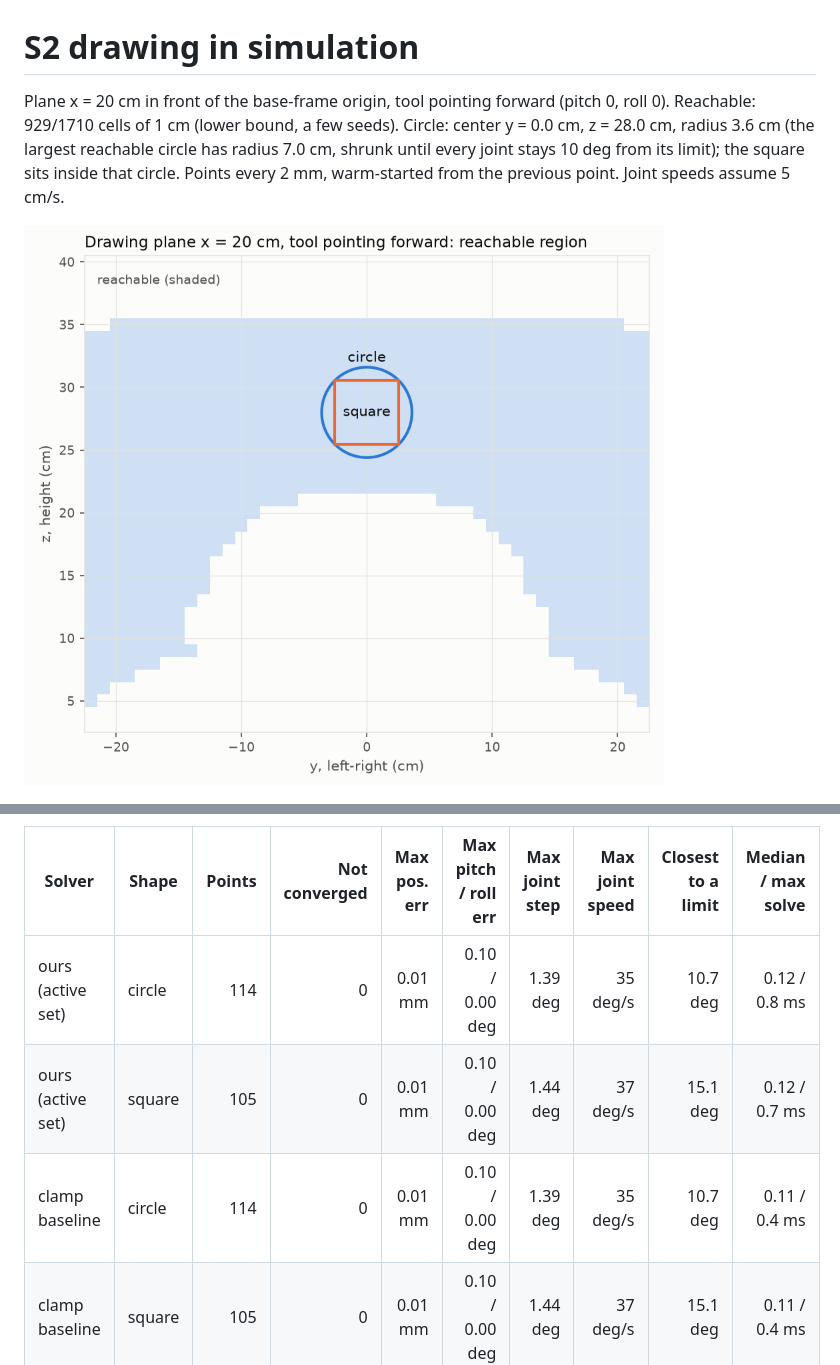
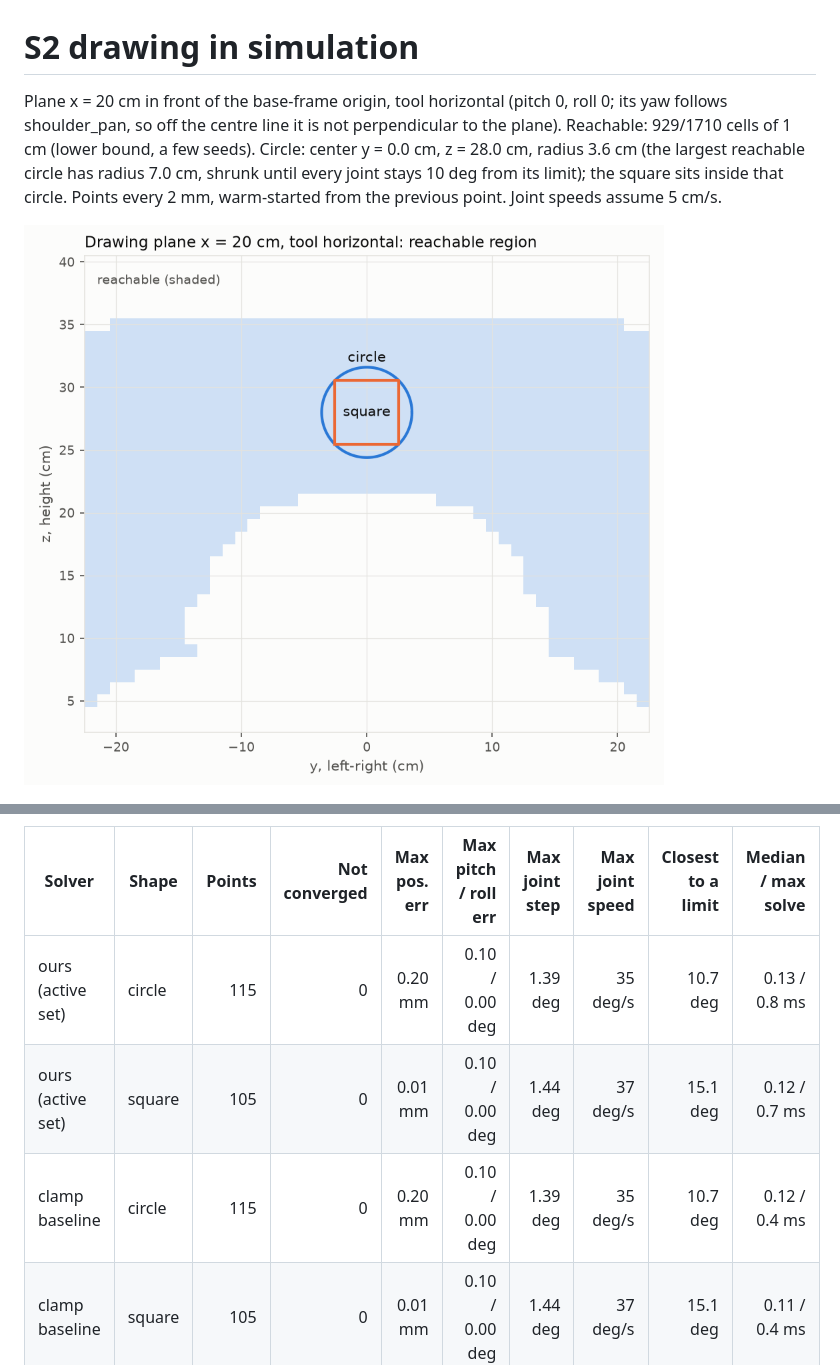
Before and after one commit to hujunhan/so101-kinematics, a Markdown page: results/s2_drawing.md, 2 parts joined by grey strips. GitHub-like rendering; pictures changed too: results/s2_workspace.png.

```diff
--- a/results/s2_drawing.md
+++ b/results/s2_drawing.md
@@ -1,6 +1,6 @@
 # S2 drawing in simulation
 
-Plane x = 20 cm in front of the base-frame origin, tool pointing forward (pitch 0, roll 0). Reachable: 929/1710 cells of 1 cm (lower bound, a few seeds). Circle: center y = 0.0 cm, z = 28.0 cm, radius 3.6 cm (the largest reachable circle has radius 7.0 cm, shrunk until every joint stays 10 deg from its limit); the square sits inside that circle. Points every 2 mm, warm-started from the previous point. Joint speeds assume 5 cm/s.
+Plane x = 20 cm in front of the base-frame origin, tool horizontal (pitch 0, roll 0; its yaw follows shoulder_pan, so off the centre line it is not perpendicular to the plane). Reachable: 929/1710 cells of 1 cm (lower bound, a few seeds). Circle: center y = 0.0 cm, z = 28.0 cm, radius 3.6 cm (the largest reachable circle has radius 7.0 cm, shrunk until every joint stays 10 deg from its limit); the square sits inside that circle. Points every 2 mm, warm-started from the previous point. Joint speeds assume 5 cm/s.
 
 ![reachable region](s2_workspace.png)
 
@@ -8,7 +8,7 @@ Plane x = 20 cm in front of the base-frame origin, tool pointing forward (pitch
 
 | Solver | Shape | Points | Not converged | Max pos. err | Max pitch / roll err | Max joint step | Max joint speed | Closest to a limit | Median / max solve |
 |---|---|---:|---:|---:|---:|---:|---:|---:|---:|
-| ours (active set) | circle | 114 | 0 | 0.01 mm | 0.10 / 0.00 deg | 1.39 deg | 35 deg/s | 10.7 deg | 0.12 / 0.8 ms |
+| ours (active set) | circle | 115 | 0 | 0.20 mm | 0.10 / 0.00 deg | 1.39 deg | 35 deg/s | 10.7 deg | 0.13 / 0.8 ms |
 | ours (active set) | square | 105 | 0 | 0.01 mm | 0.10 / 0.00 deg | 1.44 deg | 37 deg/s | 15.1 deg | 0.12 / 0.7 ms |
-| clamp baseline | circle | 114 | 0 | 0.01 mm | 0.10 / 0.00 deg | 1.39 deg | 35 deg/s | 10.7 deg | 0.11 / 0.4 ms |
+| clamp baseline | circle | 115 | 0 | 0.20 mm | 0.10 / 0.00 deg | 1.39 deg | 35 deg/s | 10.7 deg | 0.12 / 0.4 ms |
 | clamp baseline | square | 105 | 0 | 0.01 mm | 0.10 / 0.00 deg | 1.44 deg | 37 deg/s | 15.1 deg | 0.11 / 0.4 ms |
```
Also changed, not shown: README.md (+3 -2 lines), results/s2_joints.png, 8 other files.
